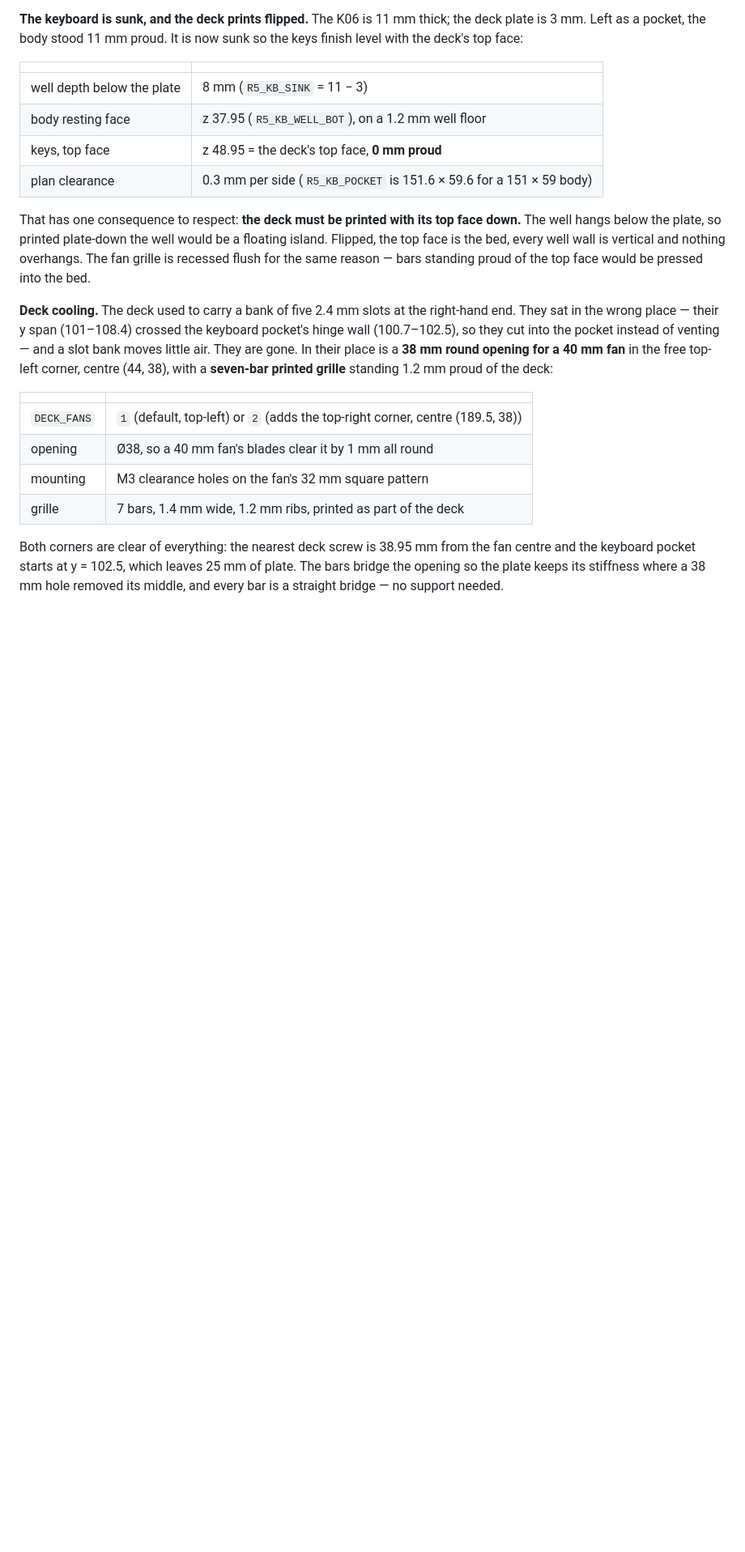
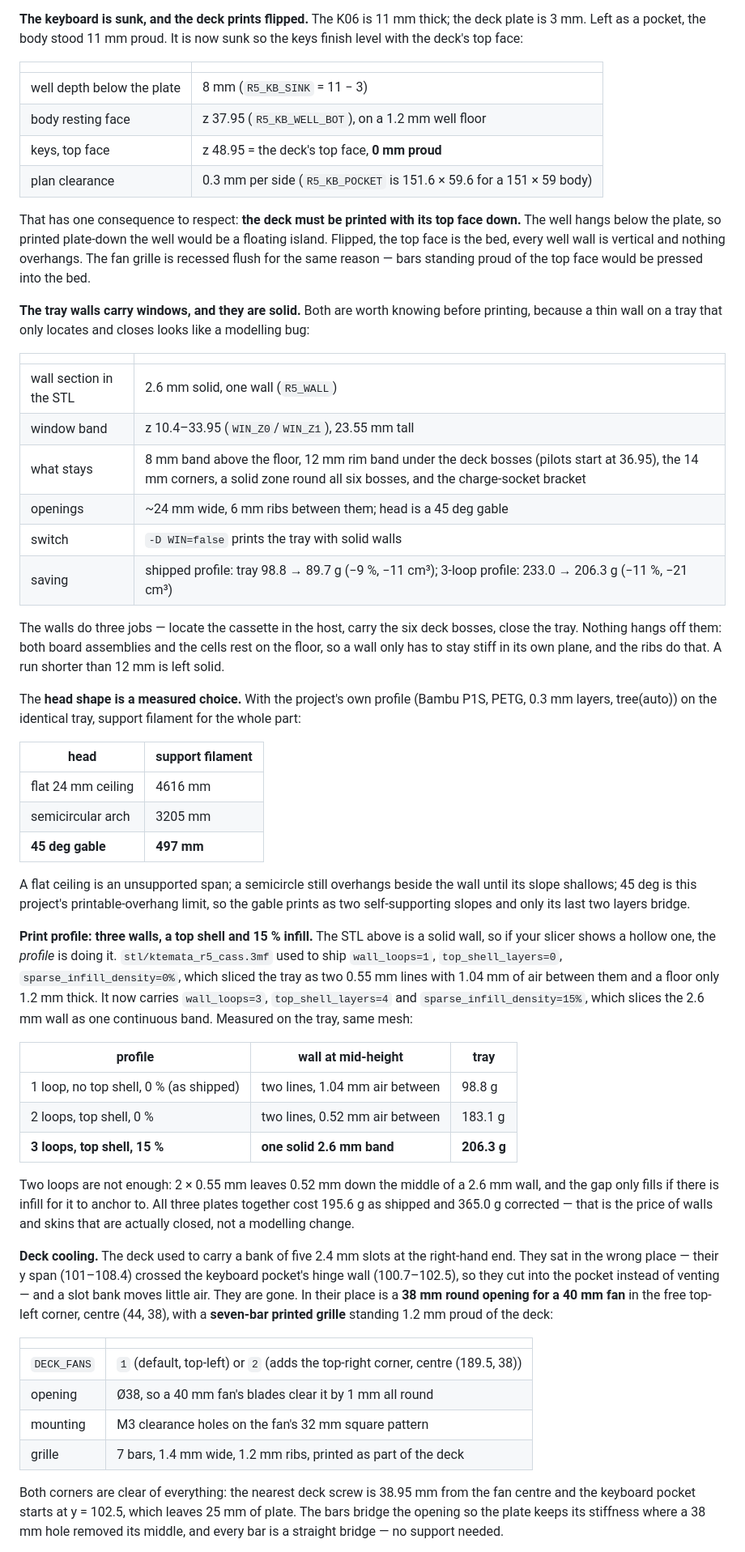
Before and after one commit to jsoeterbroek/ktemata, a Markdown page: docs/R5.md, the part around one of its changes. Shown at 81% size. Drawn GitHub-style; blank space fills up the shorter version.

```diff
--- a/docs/R5.md
+++ b/docs/R5.md
@@ -156,6 +172,53 @@ hangs below the plate, so printed plate-down the well would be a floating island
 face is the bed, every well wall is vertical and nothing overhangs. The fan grille is recessed
 flush for the same reason — bars standing proud of the top face would be pressed into the bed.
 
+**The tray walls carry windows, and they are solid.** Both are worth knowing before printing,
+because a thin wall on a tray that only locates and closes looks like a modelling bug:
+
+| | |
+|---|---|
+| wall section in the STL | 2.6 mm solid, one wall (`R5_WALL`) |
+| window band | z 10.4–33.95 (`WIN_Z0`/`WIN_Z1`), 23.55 mm tall |
+| what stays | 8 mm band above the floor, 12 mm rim band under the deck bosses (pilots start at 36.95), the 14 mm corners, a solid zone round all six bosses, and the charge-socket bracket |
+| openings | ~24 mm wide, 6 mm ribs between them; head is a 45 deg gable |
+| switch | `-D WIN=false` prints the tray with solid walls |
+| saving | shipped profile: tray 98.8 → 89.7 g (−9 %, −11 cm³); 3-loop profile: 233.0 → 206.3 g (−11 %, −21 cm³) |
+
+The walls do three jobs — locate the cassette in the host, carry the six deck bosses, close the
+tray. Nothing hangs off them: both board assemblies and the cells rest on the floor, so a wall only has to stay
+stiff in its own plane, and the ribs do that. A run shorter than 12 mm is left solid.
+
+The **head shape is a measured choice.** With the project's own profile (Bambu P1S, PETG, 0.3 mm
+layers, tree(auto)) on the identical tray, support filament for the whole part:
+
+| head | support filament |
+|---|---|
+| flat 24 mm ceiling | 4616 mm |
+| semicircular arch | 3205 mm |
+| **45 deg gable** | **497 mm** |
+
+A flat ceiling is an unsupported span; a semicircle still overhangs beside the wall until its
+slope shallows; 45 deg is this project's printable-overhang limit, so the gable prints as two
+self-supporting slopes and only its last two layers bridge.
+
+**Print profile: three walls, a top shell and 15 % infill.** The STL above is a solid wall, so if
+your slicer shows a hollow one, the *profile* is doing it. `stl/ktemata_r5_cass.3mf` used to ship
+`wall_loops=1`, `top_shell_layers=0`, `sparse_infill_density=0%`, which sliced the tray as two
+0.55 mm lines with 1.04 mm of air between them and a floor only 1.2 mm thick. It now carries
+`wall_loops=3`, `top_shell_layers=4` and `sparse_infill_density=15%`, which slices the 2.6 mm wall as
+one continuous band. Measured on the tray, same mesh:
+
+| profile | wall at mid-height | tray |
+|---|---|---|
+| 1 loop, no top shell, 0 % (as shipped) | two lines, 1.04 mm air between | 98.8 g |
+| 2 loops, top shell, 0 % | two lines, 0.52 mm air between | 183.1 g |
+| **3 loops, top shell, 15 %** | **one solid 2.6 mm band** | **206.3 g** |
+
+Two loops are not enough: 2 × 0.55 mm leaves 0.52 mm down the middle of a 2.6 mm wall, and the gap
+only fills if there is infill for it to anchor to. All three plates together cost 195.6 g as
+shipped and 365.0 g corrected — that is the price of walls and skins that are actually closed, not
+a modelling change.
+
 **Deck cooling.** The deck used to carry a bank of five 2.4 mm slots at the right-hand end. They
 sat in the wrong place — their y span (101–108.4) crossed the keyboard pocket's hinge wall
 (100.7–102.5), so they cut into the pocket instead of venting — and a slot bank moves little air.
```
Also changed, not shown: other parts of docs/R5.md (+51 -23 lines), AGENTS.md (+1 -1 lines), README.md (+1 -1 lines), renders/ktemata_r5_tray.png, renders/r5_assembly.png, renders/r5_cassette.png, renders/r5_exploded.png, renders/site_r5_exploded.png, site/img/site_r5_exploded.png, 7 other files.
